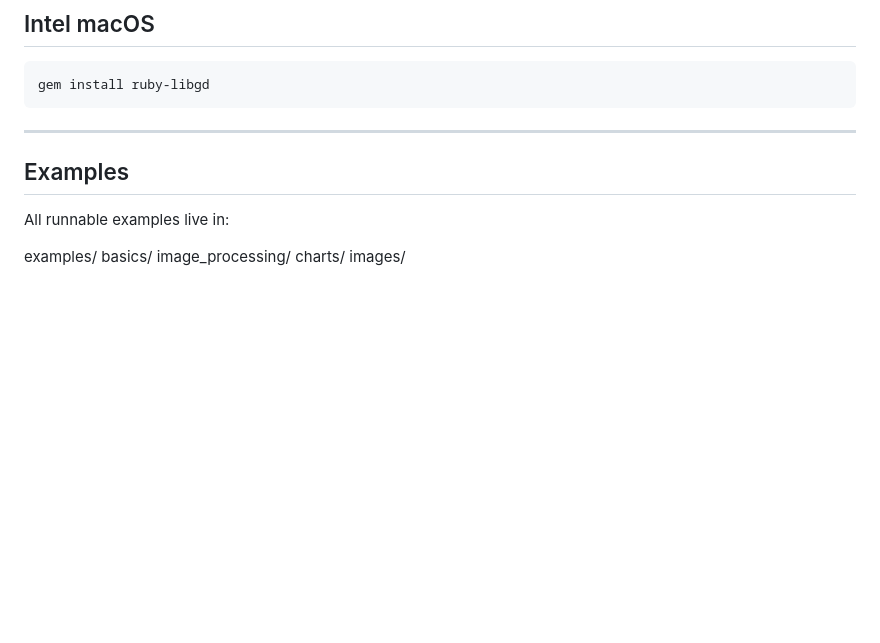
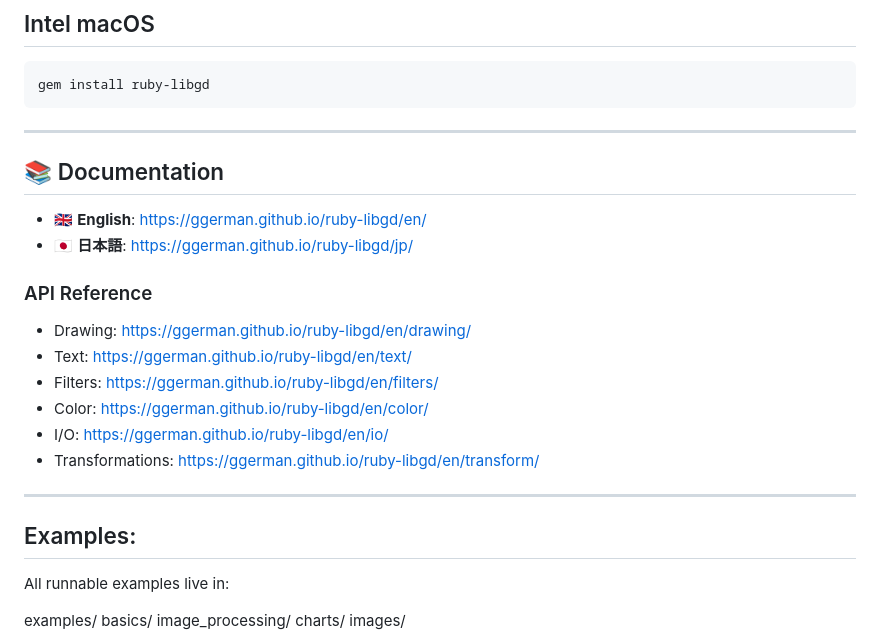
Before and after one commit to ggerman/ruby-libgd, a Markdown page: README.md, the part around the change. Rendered like a GitHub page; blank space fills up the shorter version.

Commit message:
update Readme with new documentation

```diff
--- a/README.md
+++ b/README.md
@@ -86,9 +86,24 @@ gem install ruby-libgd
 
 ---
 
+## 📚 Documentation
+
+- 🇬🇧 **English**: https://ggerman.github.io/ruby-libgd/en/
+- 🇯🇵 **日本語**: https://ggerman.github.io/ruby-libgd/jp/
+
+### API Reference
+
+- Drawing: https://ggerman.github.io/ruby-libgd/en/drawing/
+- Text: https://ggerman.github.io/ruby-libgd/en/text/
+- Filters: https://ggerman.github.io/ruby-libgd/en/filters/
+- Color: https://ggerman.github.io/ruby-libgd/en/color/
+- I/O: https://ggerman.github.io/ruby-libgd/en/io/
+- Transformations: https://ggerman.github.io/ruby-libgd/en/transform/
 
 
-## Examples
+---
+
+## Examples:
 
 All runnable examples live in:
 
```
